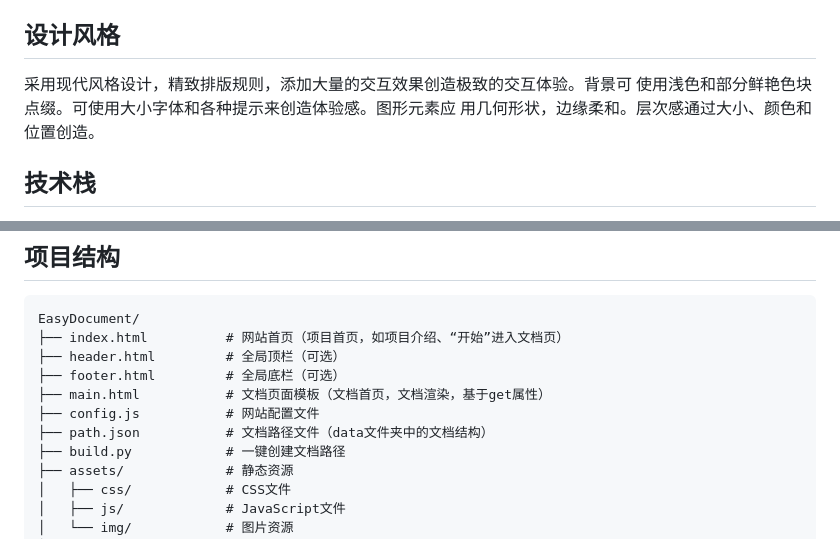
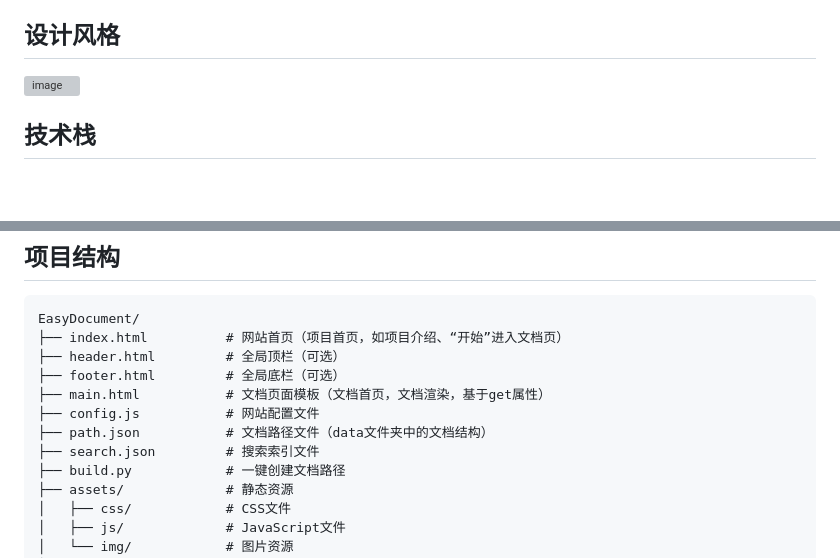
Before and after one commit to LoosePrince/EasyDocument, a Markdown page: README.md, 2 parts joined by grey strips. Rendered like a GitHub page; blank space fills up the shorter version; grey boxes are pictures that could not be loaded.

```diff
--- a/README.md
+++ b/README.md
@@ -6,9 +6,8 @@ EasyDocument 是一个轻量级、免编译的纯静态前端文档系统。它
 
 ## 设计风格
 
-采用现代风格设计，精致排版规则，添加大量的交互效果创造极致的交互体验。背景可
-使用浅色和部分鲜艳色块点缀。可使用大小字体和各种提示来创造体验感。图形元素应
-用几何形状，边缘柔和。层次感通过大小、颜色和位置创造。
+![image](https://github.com/user-attachments/assets/f9a14da2-d50a-421d-8805-de2eda484da8)
+
 
 ## 技术栈
 
@@ -27,6 +26,7 @@ EasyDocument/
 ├── main.html           # 文档页面模板（文档首页，文档渲染，基于get属性）
 ├── config.js           # 网站配置文件
 ├── path.json           # 文档路径文件（data文件夹中的文档结构）
+├── search.json         # 搜索索引文件
 ├── build.py            # 一键创建文档路径
 ├── assets/             # 静态资源
 │   ├── css/            # CSS文件
```
